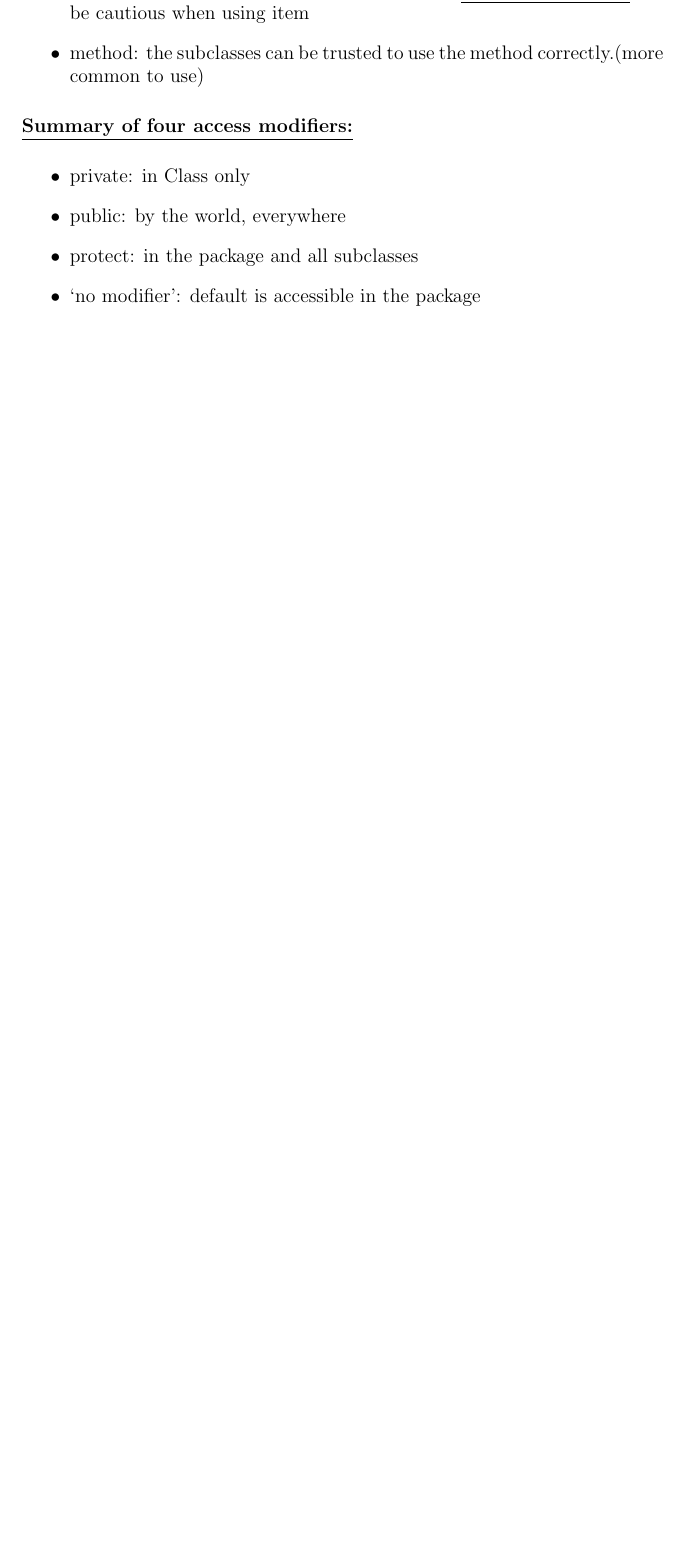
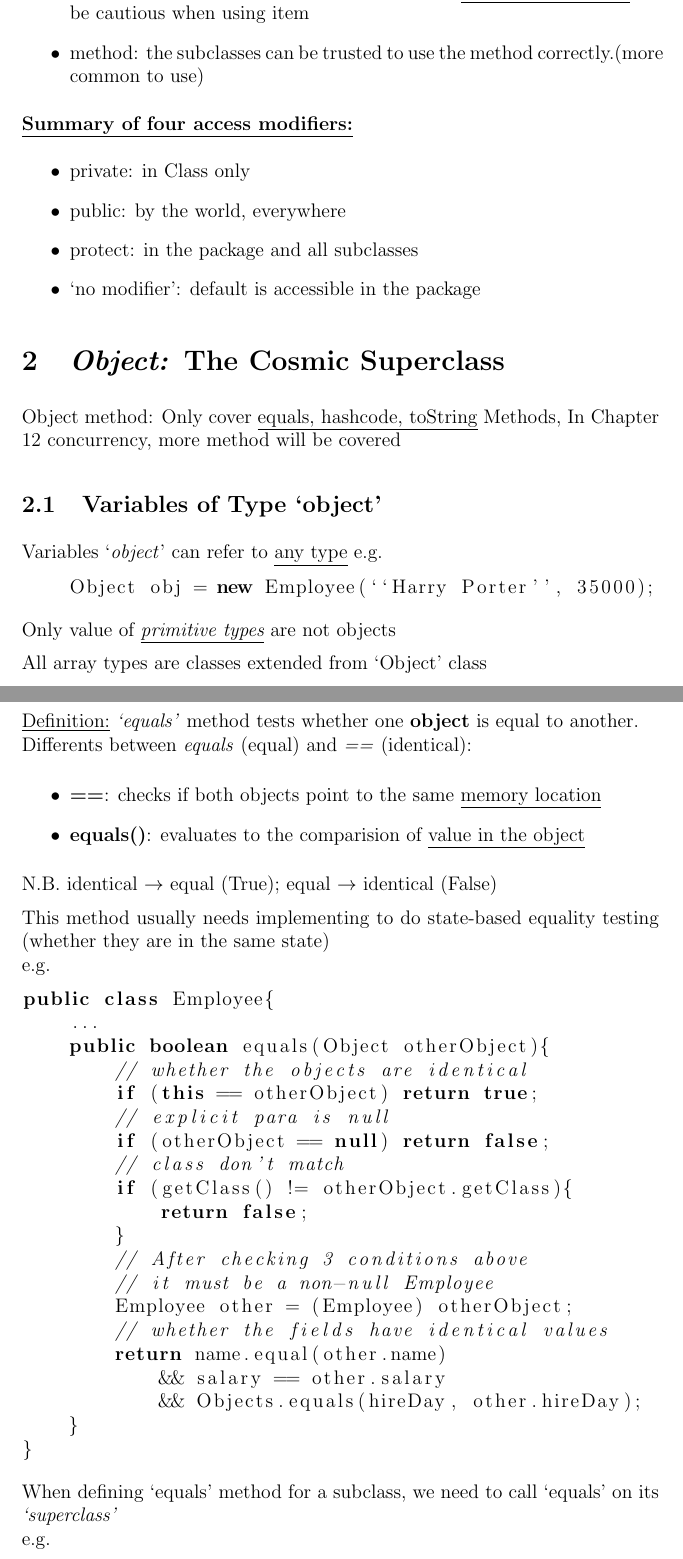
Before and after one commit to YangtaoGe518/CompReadingNotes, a LaTeX document (CoreJava/Chapter5/Chapter5.tex): part of page 7 of 7 before the commit and two parts of pages 7 and 8 of 10 after it, the two joined at a grey line, cut so that both start at the same text, the shorter picture padded with empty space. Compiled offline with pdfLaTeX.

Commit message:
start reading 5.2

```diff
--- a/CoreJava/Chapter5/Chapter5.tex
+++ b/CoreJava/Chapter5/Chapter5.tex
@@ -246,4 +246,53 @@ When to use Protected:
     \item `no modifier': default is accessible in the package
 \end{itemize}
 
+\section{\emph{Object:} The Cosmic Superclass}
+Object method: Only cover \underline{equals, hashcode, toString} Methods, In Chapter 12 concurrency, more method will be covered
 
+\subsection{Variables of Type `object'}
+Variables `\emph{object}' can refer to \underline{any type} e.g.
+\begin{lstlisting}[language=Java]
+    Object obj = new Employee(``Harry Porter'', 35000);
+\end{lstlisting}
+
+Only value of \emph{\underline{primitive types}} are not objects
+
+All array types are classes extended from `Object' class
+
+\subsection{The `\emph{equals}' Method}
+\underline{Definition:} \emph{`equals'} method tests whether one \textbf{object} is equal to another.\newline
+Differents between \emph{equals} (equal) and \emph{==} (identical):
+\begin{itemize}
+    \item \textbf{==}: checks if both objects point to the same \underline{memory location}
+    \item \textbf{equals()}: evaluates to the comparision of \underline{value in the object}
+\end{itemize}
+N.B. identical $\rightarrow$ equal (True); equal $\rightarrow$ identical (False)
+
+This method usually needs implementing to do state-based equality testing (whether they are in the same state)\newline
+e.g.
+\begin{lstlisting}[language=Java]
+public class Employee{
+    ...
+    public boolean equals(Object otherObject){
+        // whether the objects are identical
+        if (this == otherObject) return true;
+        // explicit para is null
+        if (otherObject == null) return false;
+        // class don't match
+        if (getClass() != otherObject.getClass){
+            return false;
+        }
+        // After checking 3 conditions above
+        // it must be a non-null Employee
+        Employee other = (Employee) otherObject;
+        // whether the fields have identical values
+        return name.equal(other.name)
+            && salary == other.salary
+            && Objects.equals(hireDay, other.hireDay);
+    }
+}
+\end{lstlisting}
+
+When defining `equals' method for a subclass, we need to call `equals' on its \emph{`superclass'}\newline
+e.g.
+\begin{lstlisting}[language=Java]
```
Also changed, not shown: CoreJava/Chapter5/Chapter5.pdf, CoreJava/Chapter5/Chapter5.tex (60 more changed lines).
